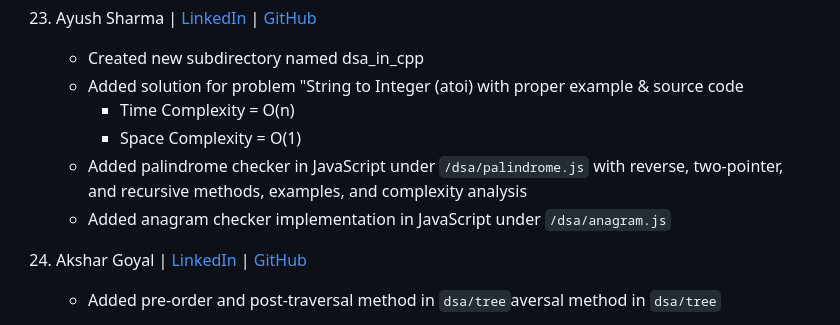
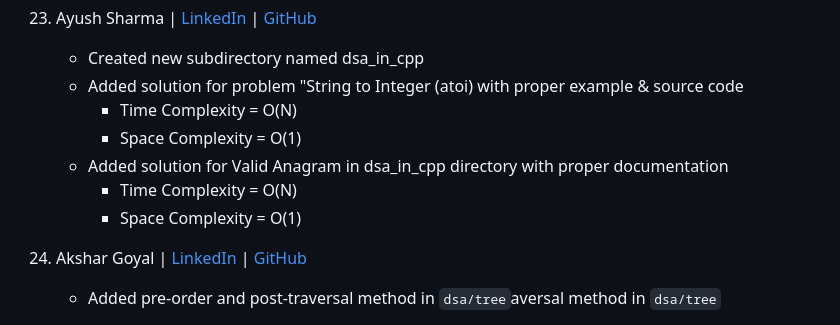
Before and after one commit to yonasherpa04/Hacktoberfest-Html_CSS_JS, a Markdown page: Contributor.md, the part around the change. GitHub-like rendering.

Commit message:
Updated Contributor.md file for respective contribution

```diff
--- a/Contributor.md
+++ b/Contributor.md
@@ -119,10 +119,11 @@
 23. Ayush Sharma | [LinkedIn](https://linkedin.com/in/ayushHardeniya) | [GitHub](https://github.com/ayushHardeniya)
     - Created new subdirectory named dsa_in_cpp
     - Added solution for problem "String to Integer (atoi) with proper example & source code
-      - Time Complexity = O(n)
+      - Time Complexity = O(N)
       - Space Complexity = O(1)
-    - Added palindrome checker in JavaScript under `/dsa/palindrome.js` with reverse, two-pointer, and recursive methods, examples, and complexity analysis
-    - Added anagram checker implementation in JavaScript under `/dsa/anagram.js`
+    - Added solution for Valid Anagram in dsa_in_cpp directory with proper documentation
+      - Time Complexity = O(N)
+      - Space Complexity = O(1)
 
 24. Akshar Goyal | [LinkedIn](https://www.linkedin.com/in/akshar-goyal/) | [GitHub](https://github.com/AksharGoyal)
     - Added pre-order and post-traversal method in `dsa/tree`aversal method in `dsa/tree`
```
